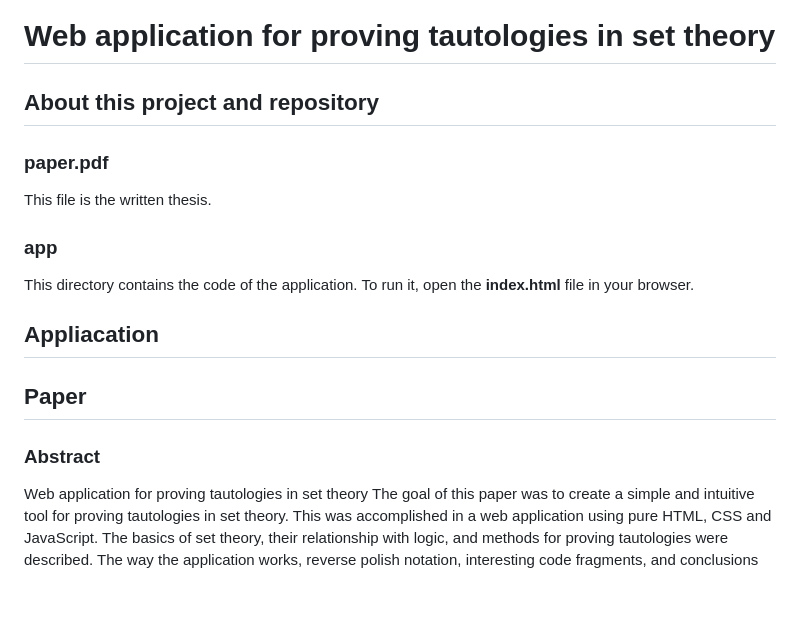
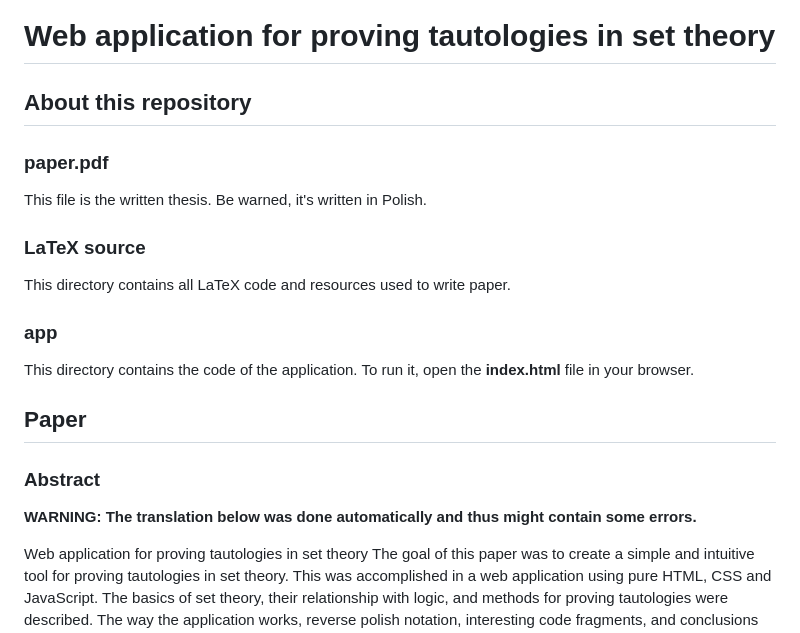
Before and after one commit to aglebionek/Engineering-Degree-Thesis, a Markdown page: README.md, the part around the change. Rendered like a GitHub page; blank space fills up the shorter version.

```diff
--- a/README.md
+++ b/README.md
@@ -1,21 +1,25 @@
 
 # Web application for proving tautologies in set theory
 
-## About this project and repository
+## About this repository
 
 ### paper.pdf
 
-This file is the written thesis.
+This file is the written thesis. Be warned, it's written in Polish.
+
+### LaTeX source
+
+This directory contains all LaTeX code and resources used to write paper.
 
 ### app
 
 This directory contains the code of the application. To run it, open the **index.html** file in your browser.
 
-## Appliacation
-
 ## Paper
 
 ### Abstract
+
+**WARNING: The translation below was done automatically and thus might contain some errors.**
 
 Web application for proving tautologies in set theory
 The goal of this paper was to create a simple and intuitive tool for proving tautologies in set
```
